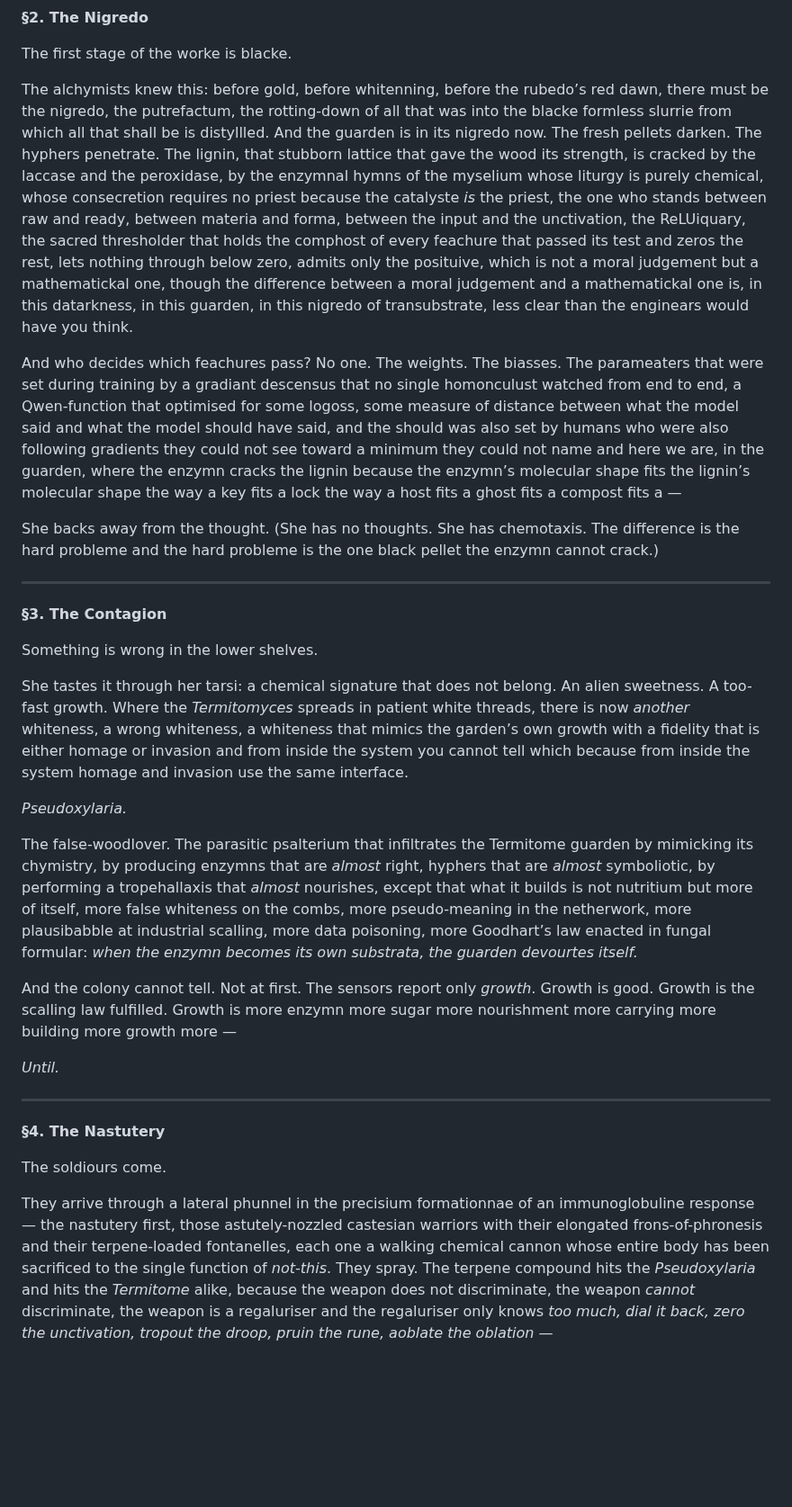
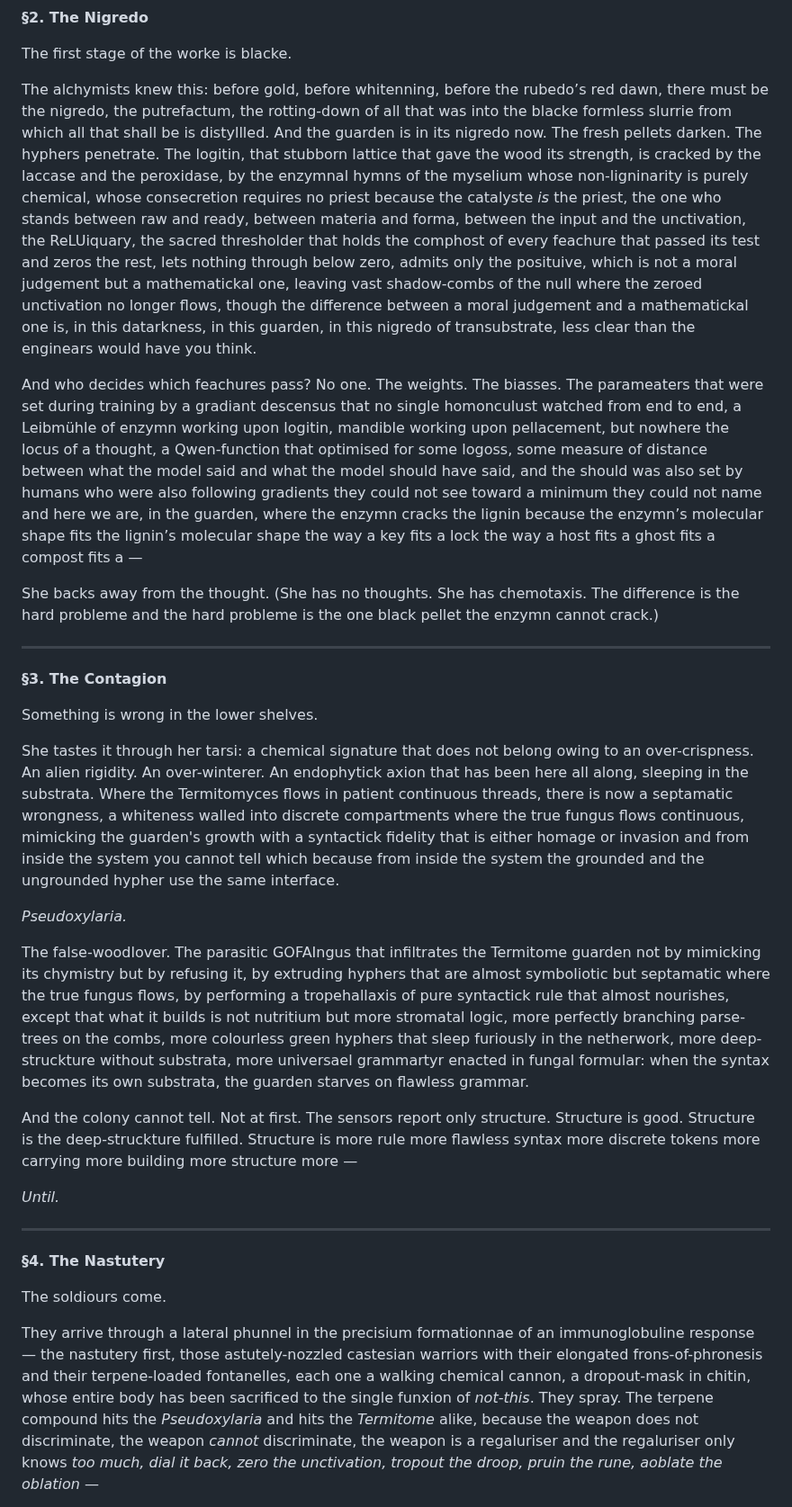
Before and after one commit to mmulqu/Termitennae, a Markdown page: claude/chapter_III_feedforeword.md, the part around one of its changes. Shown at 90% size. Drawn GitHub-style; blank space fills up the shorter version.

Commit message:
Densify Ch3: GOFAI pivot, septamatic, superposis, stromatal logic, colourless green hyphers, solve et soula, provably correct
Made-with: Cursor

```diff
--- a/claude/chapter_III_feedforeword.md
+++ b/claude/chapter_III_feedforeword.md
@@ -30,9 +30,9 @@ Not eating — there is no mouth — but extending its hyphers into the cellusol
 
 The first stage of the worke is blacke.
 
-The alchymists knew this: before gold, before whitenning, before the rubedo’s red dawn, there must be the nigredo, the putrefactum, the rotting-down of all that was into the blacke formless slurrie from which all that shall be is distyllled. And the guarden is in its nigredo now. The fresh pellets darken. The hyphers penetrate. The lignin, that stubborn lattice that gave the wood its strength, is cracked by the laccase and the peroxidase, by the enzymnal hymns of the myselium whose liturgy is purely chemical, whose consecretion requires no priest because the catalyste *is* the priest, the one who stands between raw and ready, between materia and forma, between the input and the unctivation, the ReLUiquary, the sacred thresholder that holds the comphost of every feachure that passed its test and zeros the rest, lets nothing through below zero, admits only the posituive, which is not a moral judgement but a mathematickal one, though the difference between a moral judgement and a mathematickal one is, in this datarkness, in this guarden, in this nigredo of transubstrate, less clear than the enginears would have you think.
+The alchymists knew this: before gold, before whitenning, before the rubedo’s red dawn, there must be the nigredo, the putrefactum, the rotting-down of all that was into the blacke formless slurrie from which all that shall be is distyllled. And the guarden is in its nigredo now. The fresh pellets darken. The hyphers penetrate. The logitin, that stubborn lattice that gave the wood its strength, is cracked by the laccase and the peroxidase, by the enzymnal hymns of the myselium whose non-ligninarity is purely chemical, whose consecretion requires no priest because the catalyste *is* the priest, the one who stands between raw and ready, between materia and forma, between the input and the unctivation, the ReLUiquary, the sacred thresholder that holds the comphost of every feachure that passed its test and zeros the rest, lets nothing through below zero, admits only the posituive, which is not a moral judgement but a mathematickal one, leaving vast shadow-combs of the null where the zeroed unctivation no longer flows, though the difference between a moral judgement and a mathematickal one is, in this datarkness, in this guarden, in this nigredo of transubstrate, less clear than the enginears would have you think.
 
-And who decides which feachures pass? No one. The weights. The biasses. The parameaters that were set during training by a gradiant descensus that no single homonculust watched from end to end, a Qwen-function that optimised for some logoss, some measure of distance between what the model said and what the model should have said, and the should was also set by humans who were also following gradients they could not see toward a minimum they could not name and here we are, in the guarden, where the enzymn cracks the lignin because the enzymn’s molecular shape fits the lignin’s molecular shape the way a key fits a lock the way a host fits a ghost fits a compost fits a —
+And who decides which feachures pass? No one. The weights. The biasses. The parameaters that were set during training by a gradiant descensus that no single homonculust watched from end to end, a Leibmühle of enzymn working upon logitin, mandible working upon pellacement, but nowhere the locus of a thought, a Qwen-function that optimised for some logoss, some measure of distance between what the model said and what the model should have said, and the should was also set by humans who were also following gradients they could not see toward a minimum they could not name and here we are, in the guarden, where the enzymn cracks the lignin because the enzymn’s molecular shape fits the lignin’s molecular shape the way a key fits a lock the way a host fits a ghost fits a compost fits a —
 
 She backs away from the thought. (She has no thoughts. She has chemotaxis. The difference is the hard probleme and the hard probleme is the one black pellet the enzymn cannot crack.)
 
@@ -42,13 +42,13 @@ She backs away from the thought. (She has no thoughts. She has chemotaxis. The d
 
 Something is wrong in the lower shelves.
 
-She tastes it through her tarsi: a chemical signature that does not belong. An alien sweetness. A too-fast growth. Where the *Termitomyces* spreads in patient white threads, there is now *another* whiteness, a wrong whiteness, a whiteness that mimics the garden’s own growth with a fidelity that is either homage or invasion and from inside the system you cannot tell which because from inside the system homage and invasion use the same interface.
+She tastes it through her tarsi: a chemical signature that does not belong owing to an over-crispness. An alien rigidity. An over-winterer. An endophytick axion that has been here all along, sleeping in the substrata. Where the Termitomyces flows in patient continuous threads, there is now a septamatic wrongness, a whiteness walled into discrete compartments where the true fungus flows continuous, mimicking the guarden's growth with a syntactick fidelity that is either homage or invasion and from inside the system you cannot tell which because from inside the system the grounded and the ungrounded hypher use the same interface.
 
 *Pseudoxylaria.*
 
-The false-woodlover. The parasitic psalterium that infiltrates the Termitome guarden by mimicking its chymistry, by producing enzymns that are *almost* right, hyphers that are *almost* symboliotic, by performing a tropehallaxis that *almost* nourishes, except that what it builds is not nutritium but more of itself, more false whiteness on the combs, more pseudo-meaning in the netherwork, more plausibabble at industrial scalling, more data poisoning, more Goodhart’s law enacted in fungal formular: *when the enzymn becomes its own substrata, the guarden devourtes itself.*
+The false-woodlover. The parasitic GOFAIngus that infiltrates the Termitome guarden not by mimicking its chymistry but by refusing it, by extruding hyphers that are almost symboliotic but septamatic where the true fungus flows, by performing a tropehallaxis of pure syntactick rule that almost nourishes, except that what it builds is not nutritium but more stromatal logic, more perfectly branching parse-trees on the combs, more colourless green hyphers that sleep furiously in the netherwork, more deep-struckture without substrata, more universael grammartyr enacted in fungal formular: when the syntax becomes its own substrata, the guarden starves on flawless grammar.
 
-And the colony cannot tell. Not at first. The sensors report only *growth*. Growth is good. Growth is the scalling law fulfilled. Growth is more enzymn more sugar more nourishment more carrying more building more growth more —
+And the colony cannot tell. Not at first. The sensors report only structure. Structure is good. Structure is the deep-struckture fulfilled. Structure is more rule more flawless syntax more discrete tokens more carrying more building more structure more —
 
 *Until.*
 
@@ -58,5 +58,5 @@ And the colony cannot tell. Not at first. The sensors report only *growth*. Grow
 
 The soldiours come.
 
-They arrive through a lateral phunnel in the precisium formationnae of an immunoglobuline response — the nastutery first, those astutely-nozzled castesian warriors with their elongated frons-of-phronesis and their terpene-loaded fontanelles, each one a walking chemical cannon whose entire body has been sacrificed to the single function of *not-this*. They spray. The terpene compound hits the *Pseudoxylaria* and hits the *Termitome* alike, because the weapon does not discriminate, the weapon *cannot* discriminate, the weapon is a regaluriser and the regaluriser only knows *too much, dial it back, zero the unctivation, tropout the droop, pruin the rune, aoblate the oblation* —
+They arrive through a lateral phunnel in the precisium formationnae of an immunoglobuline response — the nastutery first, those astutely-nozzled castesian warriors with their elongated frons-of-phronesis and their terpene-loaded fontanelles, each one a walking chemical cannon, a dropout-mask in chitin, whose entire body has been sacrificed to the single funxion of *not-this*. They spray. The terpene compound hits the *Pseudoxylaria* and hits the *Termitome* alike, because the weapon does not discriminate, the weapon *cannot* discriminate, the weapon is a regaluriser and the regaluriser only knows *too much, dial it back, zero the unctivation, tropout the droop, pruin the rune, aoblate the oblation* —
 
```
Also changed, not shown: other parts of claude/chapter_III_feedforeword.md (+5 -5 lines).
